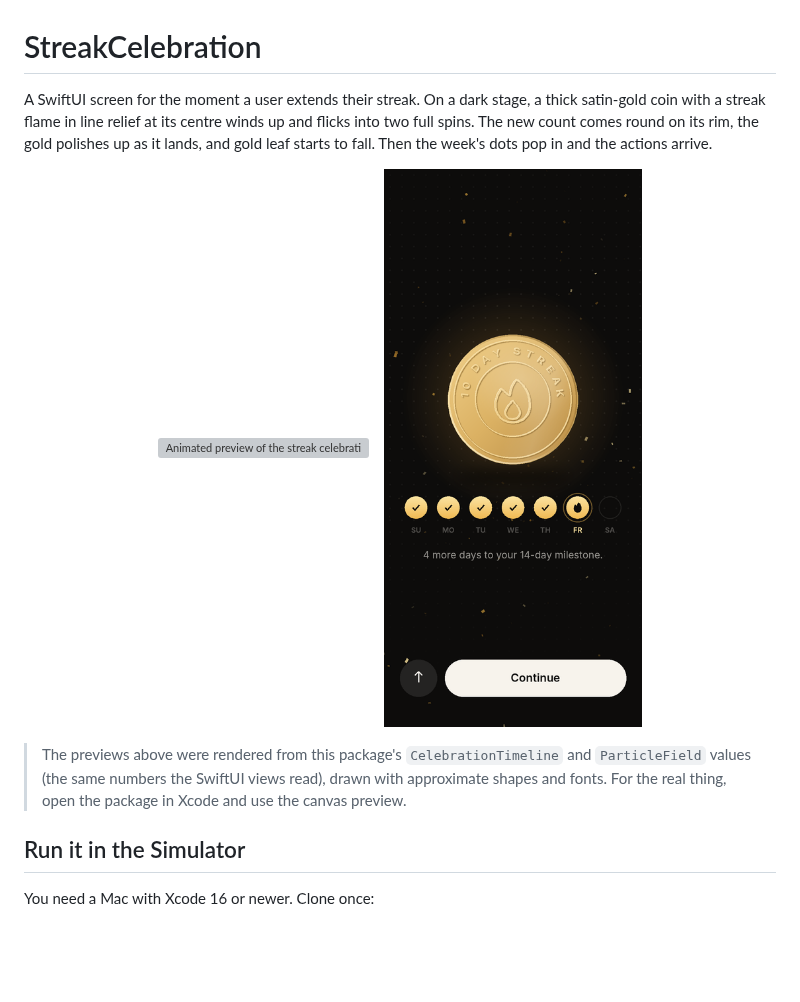
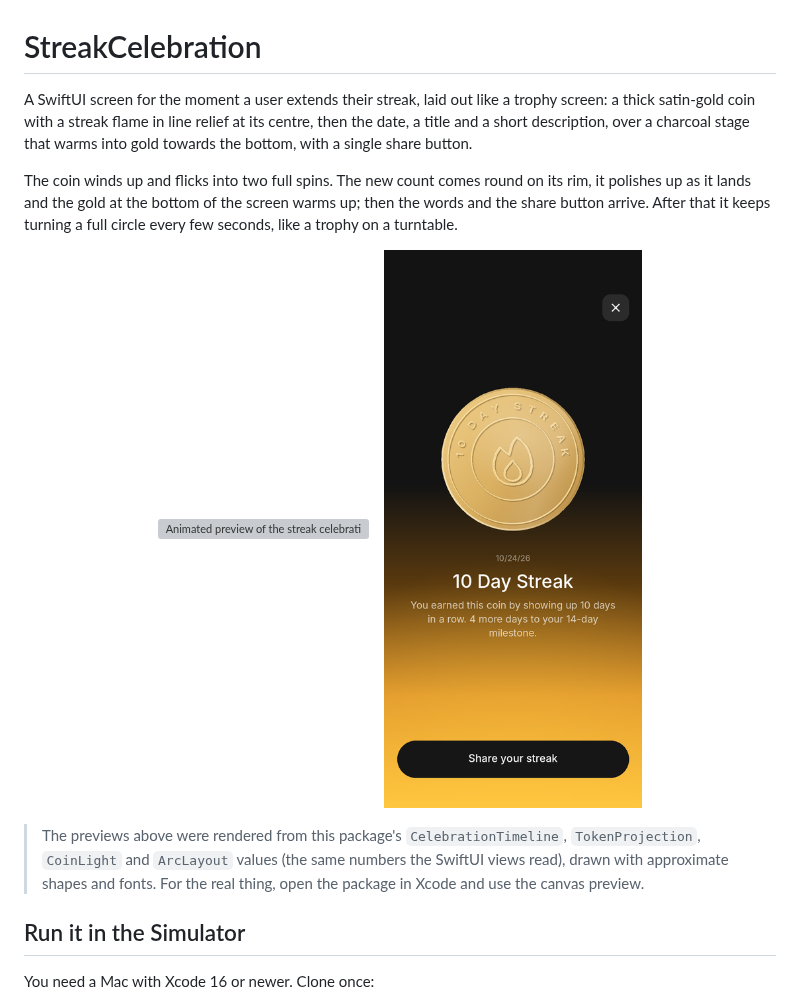
Before and after one commit to nodedesignagency/streak, a Markdown page: README.md, the part around one of its changes. Drawn GitHub-style; pictures changed too: docs/final-frame.png; blank space fills up the shorter version; grey boxes are pictures that could not be loaded.

```diff
--- a/README.md
+++ b/README.md
@@ -1,9 +1,12 @@
 # StreakCelebration
 
-A SwiftUI screen for the moment a user extends their streak. On a dark stage, a thick satin-gold coin
-with a streak flame in line relief at its centre winds up and flicks into two full spins. The new count comes round
-on its rim, the gold polishes up as it lands, and gold leaf starts to fall. Then the week's dots pop in
-and the actions arrive.
+A SwiftUI screen for the moment a user extends their streak, laid out like a trophy screen: a thick
+satin-gold coin with a streak flame in line relief at its centre, then the date, a title and a short
+description, over a charcoal stage that warms into gold towards the bottom, with a single share button.
+
+The coin winds up and flicks into two full spins. The new count comes round on its rim, it polishes up as
+it lands and the gold at the bottom of the screen warms up; then the words and the share button arrive.
+After that it keeps turning a full circle every few seconds, like a trophy on a turntable.
 
 <p align="center">
   <img src="docs/preview.gif" width="260" alt="Animated preview of the streak celebration">
@@ -12,7 +15,8 @@ and the actions arrive.
 </p>
 
-> The previews above were rendered from this package's `CelebrationTimeline` and `ParticleField` values (the
-> same numbers the SwiftUI views read), drawn with approximate shapes and fonts. For the real thing, open
+> The previews above were rendered from this package's `CelebrationTimeline`, `TokenProjection`,
+> `CoinLight` and `ArcLayout` values (the same numbers the SwiftUI views read), drawn with approximate
+> shapes and fonts. For the real thing, open
 > the package in Xcode and use the canvas preview.
 
 ## Run it in the Simulator
```
Also changed, not shown: other parts of README.md (+27 -31 lines), 14 other files.
